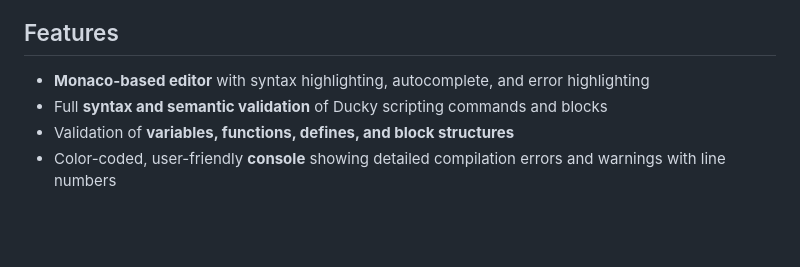
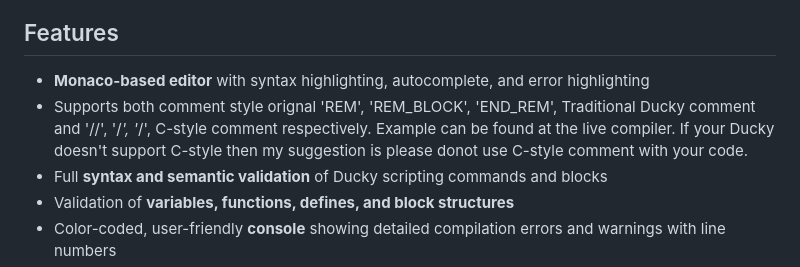
Before and after one commit to NikhilMunda/duckycompiler.io, a Markdown page: README.md, the part around the change. GitHub-like rendering; blank space fills up the shorter version.

```diff
--- a/README.md
+++ b/README.md
@@ -15,6 +15,7 @@ It provides a professional IDE experience with a rich code editor, real-time syn
 ## Features
 
 - **Monaco-based editor** with syntax highlighting, autocomplete, and error highlighting
+- Supports both comment style orignal 'REM', 'REM_BLOCK', 'END_REM', Traditional Ducky comment and '//', '/*', '*/', C-style comment respectively. Example can be found at the live compiler. If your Ducky doesn't support C-style then my suggestion is please donot use C-style comment with your code.
 - Full **syntax and semantic validation** of Ducky scripting commands and blocks
 - Validation of **variables, functions, defines, and block structures**
 - Color-coded, user-friendly **console** showing detailed compilation errors and warnings with line numbers
```
